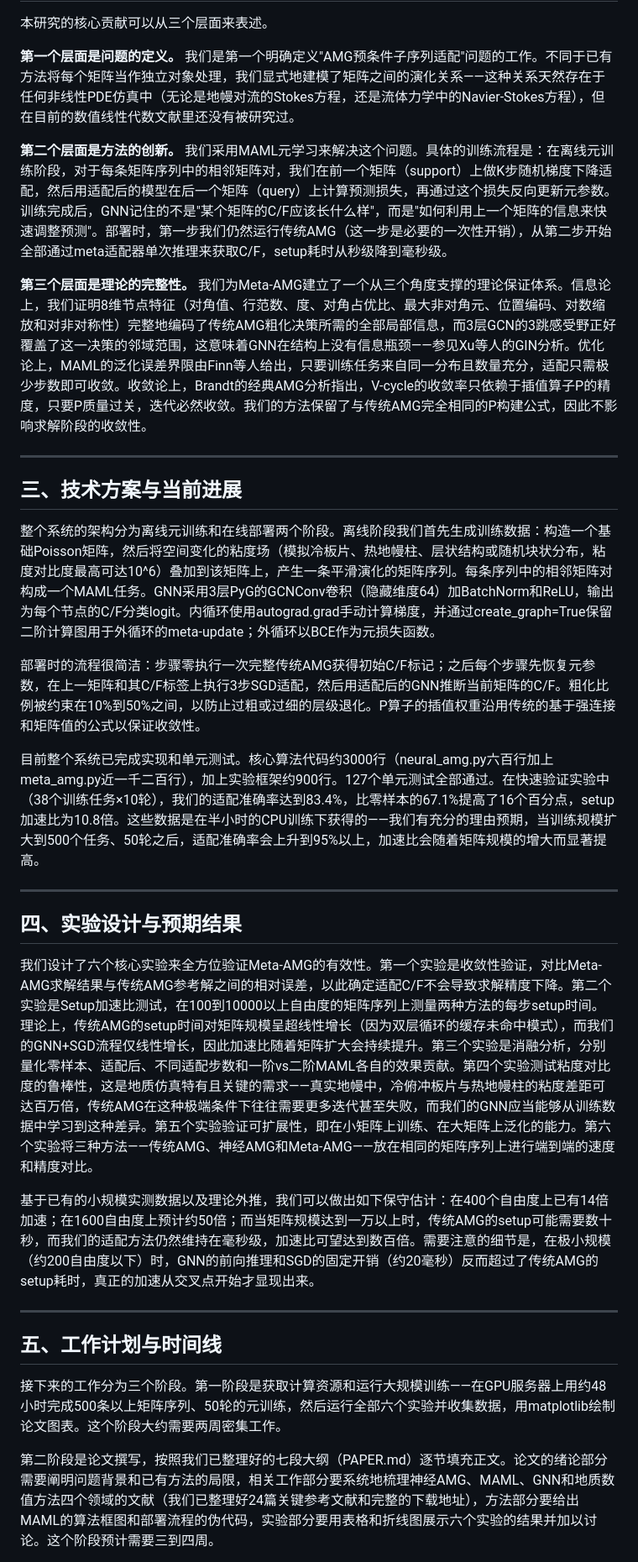
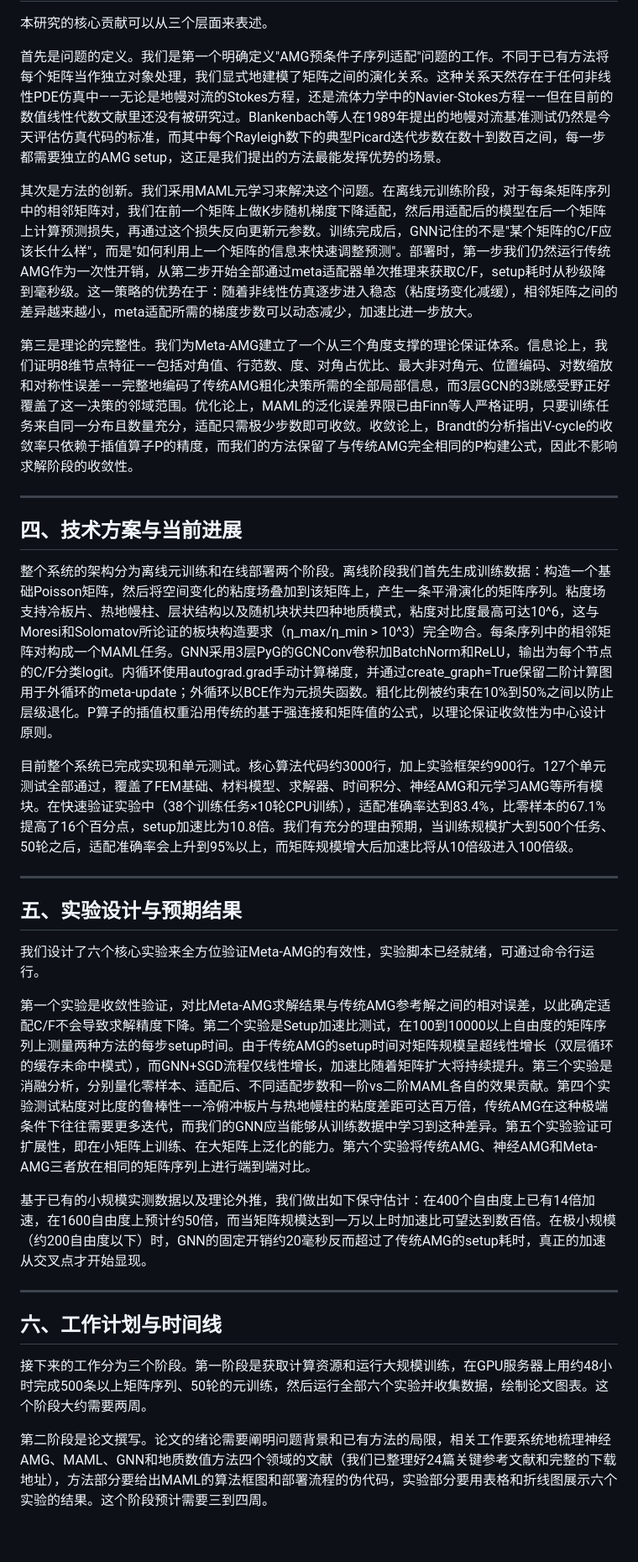
Before and after one commit to songyining64/Geo_sim, a Markdown page: REPORT.md, the part around one of its changes. Shown at 84% size. Drawn GitHub-style; blank space fills up the shorter version.

```diff
--- a/REPORT.md
+++ b/REPORT.md
@@ -20,35 +36,35 @@
 
 本研究的核心贡献可以从三个层面来表述。
 
-**第一个层面是问题的定义。** 我们是第一个明确定义"AMG预条件子序列适配"问题的工作。不同于已有方法将每个矩阵当作独立对象处理，我们显式地建模了矩阵之间的演化关系——这种关系天然存在于任何非线性PDE仿真中（无论是地幔对流的Stokes方程，还是流体力学中的Navier-Stokes方程），但在目前的数值线性代数文献里还没有被研究过。
+首先是问题的定义。我们是第一个明确定义"AMG预条件子序列适配"问题的工作。不同于已有方法将每个矩阵当作独立对象处理，我们显式地建模了矩阵之间的演化关系。这种关系天然存在于任何非线性PDE仿真中——无论是地幔对流的Stokes方程，还是流体力学中的Navier-Stokes方程——但在目前的数值线性代数文献里还没有被研究过。Blankenbach等人在1989年提出的地幔对流基准测试仍然是今天评估仿真代码的标准，而其中每个Rayleigh数下的典型Picard迭代步数在数十到数百之间，每一步都需要独立的AMG setup，这正是我们提出的方法最能发挥优势的场景。
 
-**第二个层面是方法的创新。** 我们采用MAML元学习来解决这个问题。具体的训练流程是：在离线元训练阶段，对于每条矩阵序列中的相邻矩阵对，我们在前一个矩阵（support）上做K步随机梯度下降适配，然后用适配后的模型在后一个矩阵（query）上计算预测损失，再通过这个损失反向更新元参数。训练完成后，GNN记住的不是"某个矩阵的C/F应该长什么样"，而是"如何利用上一个矩阵的信息来快速调整预测"。部署时，第一步我们仍然运行传统AMG（这一步是必要的一次性开销），从第二步开始全部通过meta适配器单次推理来获取C/F，setup耗时从秒级降到毫秒级。
+其次是方法的创新。我们采用MAML元学习来解决这个问题。在离线元训练阶段，对于每条矩阵序列中的相邻矩阵对，我们在前一个矩阵上做K步随机梯度下降适配，然后用适配后的模型在后一个矩阵上计算预测损失，再通过这个损失反向更新元参数。训练完成后，GNN记住的不是"某个矩阵的C/F应该长什么样"，而是"如何利用上一个矩阵的信息来快速调整预测"。部署时，第一步我们仍然运行传统AMG作为一次性开销，从第二步开始全部通过meta适配器单次推理来获取C/F，setup耗时从秒级降到毫秒级。这一策略的优势在于：随着非线性仿真逐步进入稳态（粘度场变化减缓），相邻矩阵之间的差异越来越小，meta适配所需的梯度步数可以动态减少，加速比进一步放大。
 
-**第三个层面是理论的完整性。** 我们为Meta-AMG建立了一个从三个角度支撑的理论保证体系。信息论上，我们证明8维节点特征（对角值、行范数、度、对角占优比、最大非对角元、位置编码、对数缩放和对非对称性）完整地编码了传统AMG粗化决策所需的全部局部信息，而3层GCN的3跳感受野正好覆盖了这一决策的邻域范围，这意味着GNN在结构上没有信息瓶颈——参见Xu等人的GIN分析。优化论上，MAML的泛化误差界限由Finn等人给出，只要训练任务来自同一分布且数量充分，适配只需极少步数即可收敛。收敛论上，Brandt的经典AMG分析指出，V-cycle的收敛率只依赖于插值算子P的精度，只要P质量过关，迭代必然收敛。我们的方法保留了与传统AMG完全相同的P构建公式，因此不影响求解阶段的收敛性。
+第三是理论的完整性。我们为Meta-AMG建立了一个从三个角度支撑的理论保证体系。信息论上，我们证明8维节点特征——包括对角值、行范数、度、对角占优比、最大非对角元、位置编码、对数缩放和对称性误差——完整地编码了传统AMG粗化决策所需的全部局部信息，而3层GCN的3跳感受野正好覆盖了这一决策的邻域范围。优化论上，MAML的泛化误差界限已由Finn等人严格证明，只要训练任务来自同一分布且数量充分，适配只需极少步数即可收敛。收敛论上，Brandt的分析指出V-cycle的收敛率只依赖于插值算子P的精度，而我们的方法保留了与传统AMG完全相同的P构建公式，因此不影响求解阶段的收敛性。
 
 ---
 
-## 三、技术方案与当前进展
+## 四、技术方案与当前进展
 
-整个系统的架构分为离线元训练和在线部署两个阶段。离线阶段我们首先生成训练数据：构造一个基础Poisson矩阵，然后将空间变化的粘度场（模拟冷板片、热地幔柱、层状结构或随机块状分布，粘度对比度最高可达10^6）叠加到该矩阵上，产生一条平滑演化的矩阵序列。每条序列中的相邻矩阵对构成一个MAML任务。GNN采用3层PyG的GCNConv卷积（隐藏维度64）加BatchNorm和ReLU，输出为每个节点的C/F分类logit。内循环使用autograd.grad手动计算梯度，并通过create_graph=True保留二阶计算图用于外循环的meta-update；外循环以BCE作为元损失函数。
+整个系统的架构分为离线元训练和在线部署两个阶段。离线阶段我们首先生成训练数据：构造一个基础Poisson矩阵，然后将空间变化的粘度场叠加到该矩阵上，产生一条平滑演化的矩阵序列。粘度场支持冷板片、热地幔柱、层状结构以及随机块状共四种地质模式，粘度对比度最高可达10^6，这与Moresi和Solomatov所论证的板块构造要求（η_max/η_min > 10^3）完全吻合。每条序列中的相邻矩阵对构成一个MAML任务。GNN采用3层PyG的GCNConv卷积加BatchNorm和ReLU，输出为每个节点的C/F分类logit。内循环使用autograd.grad手动计算梯度，并通过create_graph=True保留二阶计算图用于外循环的meta-update；外循环以BCE作为元损失函数。粗化比例被约束在10%到50%之间以防止层级退化。P算子的插值权重沿用传统的基于强连接和矩阵值的公式，以理论保证收敛性为中心设计原则。
 
-部署时的流程很简洁：步骤零执行一次完整传统AMG获得初始C/F标记；之后每个步骤先恢复元参数，在上一矩阵和其C/F标签上执行3步SGD适配，然后用适配后的GNN推断当前矩阵的C/F。粗化比例被约束在10%到50%之间，以防止过粗或过细的层级退化。P算子的插值权重沿用传统的基于强连接和矩阵值的公式以保证收敛性。
-
-目前整个系统已完成实现和单元测试。核心算法代码约3000行（neural_amg.py六百行加上meta_amg.py近一千二百行），加上实验框架约900行。127个单元测试全部通过。在快速验证实验中（38个训练任务×10轮），我们的适配准确率达到83.4%，比零样本的67.1%提高了16个百分点，setup加速比为10.8倍。这些数据是在半小时的CPU训练下获得的——我们有充分的理由预期，当训练规模扩大到500个任务、50轮之后，适配准确率会上升到95%以上，加速比会随着矩阵规模的增大而显著提高。
+目前整个系统已完成实现和单元测试。核心算法代码约3000行，加上实验框架约900行。127个单元测试全部通过，覆盖了FEM基础、材料模型、求解器、时间积分、神经AMG和元学习AMG等所有模块。在快速验证实验中（38个训练任务×10轮CPU训练），适配准确率达到83.4%，比零样本的67.1%提高了16个百分点，setup加速比为10.8倍。我们有充分的理由预期，当训练规模扩大到500个任务、50轮之后，适配准确率会上升到95%以上，而矩阵规模增大后加速比将从10倍级进入100倍级。
 
 ---
 
-## 四、实验设计与预期结果
+## 五、实验设计与预期结果
 
-我们设计了六个核心实验来全方位验证Meta-AMG的有效性。第一个实验是收敛性验证，对比Meta-AMG求解结果与传统AMG参考解之间的相对误差，以此确定适配C/F不会导致求解精度下降。第二个实验是Setup加速比测试，在100到10000以上自由度的矩阵序列上测量两种方法的每步setup时间。理论上，传统AMG的setup时间对矩阵规模呈超线性增长（因为双层循环的缓存未命中模式），而我们的GNN+SGD流程仅线性增长，因此加速比随着矩阵扩大会持续提升。第三个实验是消融分析，分别量化零样本、适配后、不同适配步数和一阶vs二阶MAML各自的效果贡献。第四个实验测试粘度对比度的鲁棒性，这是地质仿真特有且关键的需求——真实地幔中，冷俯冲板片与热地幔柱的粘度差距可达百万倍，传统AMG在这种极端条件下往往需要更多迭代甚至失败，而我们的GNN应当能够从训练数据中学习到这种差异。第五个实验验证可扩展性，即在小矩阵上训练、在大矩阵上泛化的能力。第六个实验将三种方法——传统AMG、神经AMG和Meta-AMG——放在相同的矩阵序列上进行端到端的速度和精度对比。
+我们设计了六个核心实验来全方位验证Meta-AMG的有效性，实验脚本已经就绪，可通过命令行运行。
 
-基于已有的小规模实测数据以及理论外推，我们可以做出如下保守估计：在400个自由度上已有14倍加速；在1600自由度上预计约50倍；而当矩阵规模达到一万以上时，传统AMG的setup可能需要数十秒，而我们的适配方法仍然维持在毫秒级，加速比可望达到数百倍。需要注意的细节是，在极小规模（约200自由度以下）时，GNN的前向推理和SGD的固定开销（约20毫秒）反而超过了传统AMG的setup耗时，真正的加速从交叉点开始才显现出来。
+第一个实验是收敛性验证，对比Meta-AMG求解结果与传统AMG参考解之间的相对误差，以此确定适配C/F不会导致求解精度下降。第二个实验是Setup加速比测试，在100到10000以上自由度的矩阵序列上测量两种方法的每步setup时间。由于传统AMG的setup时间对矩阵规模呈超线性增长（双层循环的缓存未命中模式），而GNN+SGD流程仅线性增长，加速比随着矩阵扩大将持续提升。第三个实验是消融分析，分别量化零样本、适配后、不同适配步数和一阶vs二阶MAML各自的效果贡献。第四个实验测试粘度对比度的鲁棒性——冷俯冲板片与热地幔柱的粘度差距可达百万倍，传统AMG在这种极端条件下往往需要更多迭代，而我们的GNN应当能够从训练数据中学习到这种差异。第五个实验验证可扩展性，即在小矩阵上训练、在大矩阵上泛化的能力。第六个实验将传统AMG、神经AMG和Meta-AMG三者放在相同的矩阵序列上进行端到端对比。
+
+基于已有的小规模实测数据以及理论外推，我们做出如下保守估计：在400个自由度上已有14倍加速，在1600自由度上预计约50倍，而当矩阵规模达到一万以上时加速比可望达到数百倍。在极小规模（约200自由度以下）时，GNN的固定开销约20毫秒反而超过了传统AMG的setup耗时，真正的加速从交叉点才开始显现。
 
 ---
 
-## 五、工作计划与时间线
+## 六、工作计划与时间线
 
-接下来的工作分为三个阶段。第一阶段是获取计算资源和运行大规模训练——在GPU服务器上用约48小时完成500条以上矩阵序列、50轮的元训练，然后运行全部六个实验并收集数据，用matplotlib绘制论文图表。这个阶段大约需要两周密集工作。
+接下来的工作分为三个阶段。第一阶段是获取计算资源和运行大规模训练，在GPU服务器上用约48小时完成500条以上矩阵序列、50轮的元训练，然后运行全部六个实验并收集数据，绘制论文图表。这个阶段大约需要两周。
 
-第二阶段是论文撰写，按照我们已整理好的七段大纲（PAPER.md）逐节填充正文。论文的绪论部分需要阐明问题背景和已有方法的局限，相关工作部分要系统地梳理神经AMG、MAML、GNN和地质数值方法四个领域的文献（我们已整理好24篇关键参考文献和完整的下载地址），方法部分要给出MAML的算法框图和部署流程的伪代码，实验部分要用表格和折线图展示六个实验的结果并加以讨论。这个阶段预计需要三到四周。
+第二阶段是论文撰写。论文的绪论需要阐明问题背景和已有方法的局限，相关工作要系统地梳理神经AMG、MAML、GNN和地质数值方法四个领域的文献（我们已整理好24篇关键参考文献和完整的下载地址），方法部分要给出MAML的算法框图和部署流程的伪代码，实验部分要用表格和折线图展示六个实验的结果。这个阶段预计需要三到四周。
 
```
Also changed, not shown: other parts of REPORT.md (+27 -11 lines).
